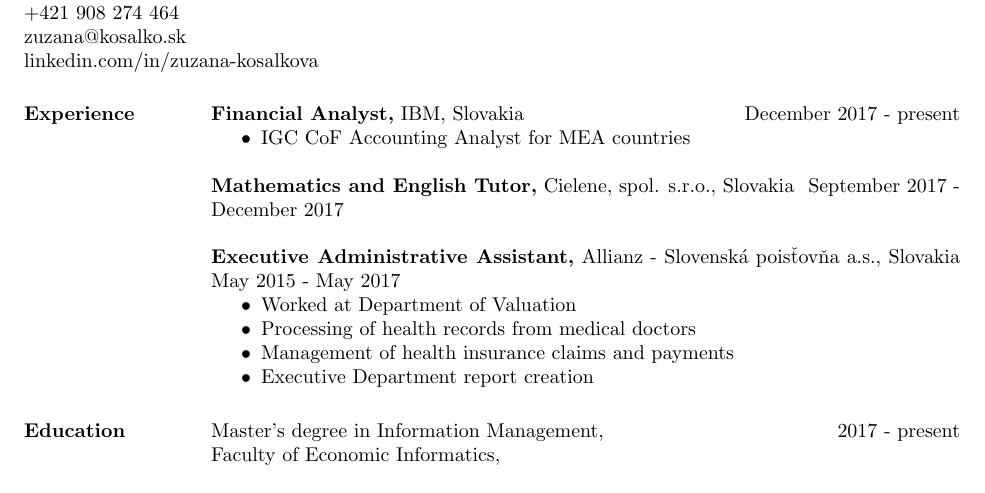
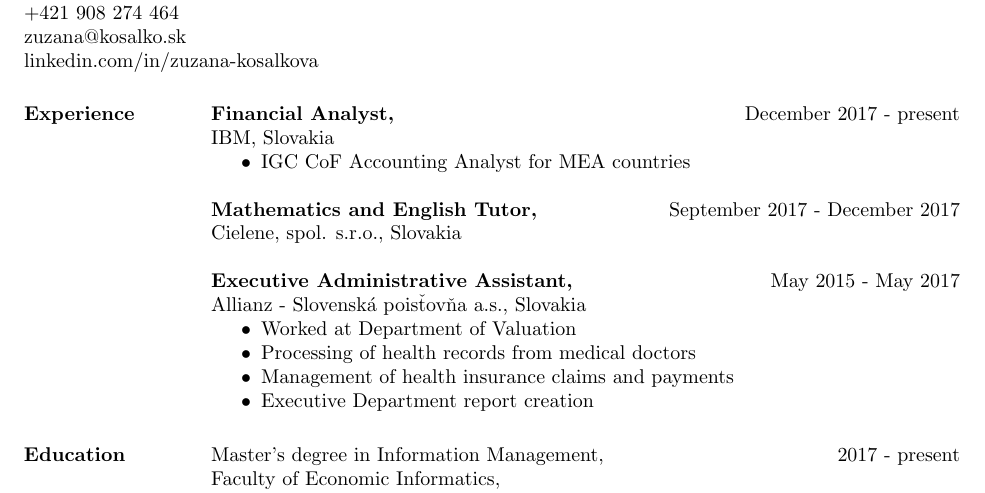
Before and after one commit to pepol/cv, a LaTeX CV (kosalkova-cv.tex): part of the page, cut so that both start at the same text. Compiled offline with pdfLaTeX.

Commit message:
zuzka: Fix formatting of experience

```diff
--- a/kosalkova-cv.tex
+++ b/kosalkova-cv.tex
@@ -26,14 +26,17 @@
 
 \section{Experience}
 
-{\bf Financial Analyst,} IBM, Slovakia \hfill December 2017 - present
+{\bf Financial Analyst,} \hfill December 2017 - present \\
+IBM, Slovakia
 \begin{itemize} \itemsep -2pt %reduce space between items
 \item IGC CoF Accounting Analyst for MEA countries
 \end{itemize}
 
-{\bf Mathematics and English Tutor,} Cielene, spol. s.r.o., Slovakia \hfill September 2017 - December 2017
+{\bf Mathematics and English Tutor,} \hfill September 2017 - December 2017 \\
+Cielene, spol. s.r.o., Slovakia
 
-{\bf Executive Administrative Assistant,} Allianz - Slovensk\'{a} pois\v{t}ov\v{n}a a.s., Slovakia \hfill May 2015 - May 2017
+{\bf Executive Administrative Assistant,} \hfill May 2015 - May 2017 \\
+Allianz - Slovensk\'{a} pois\v{t}ov\v{n}a a.s., Slovakia
 \begin{itemize} \itemsep -2pt %reduce space between items
 \item Worked at Department of Valuation
 \item Processing of health records from medical doctors
```
Also changed, not shown: kosalkova-cv.pdf, 1 other file.
